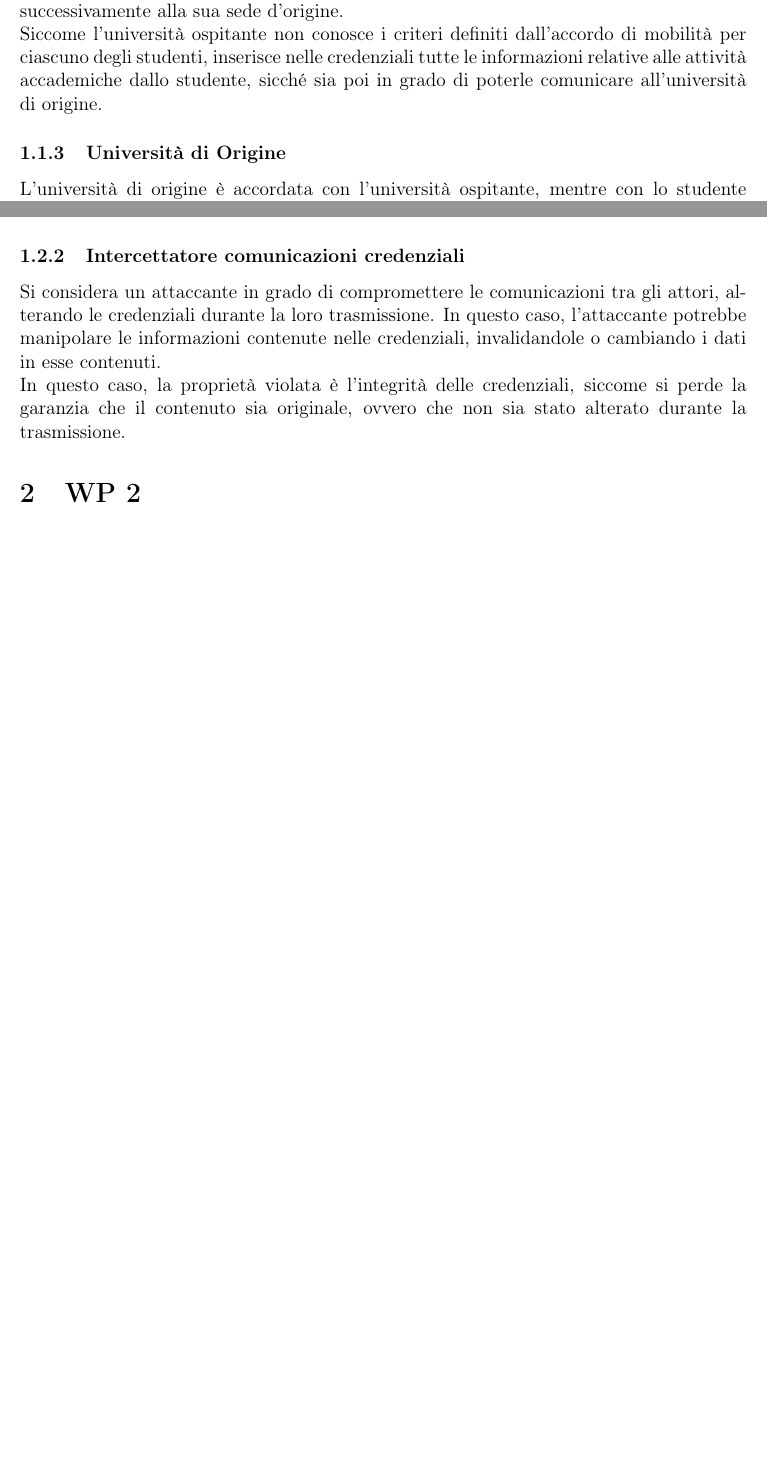
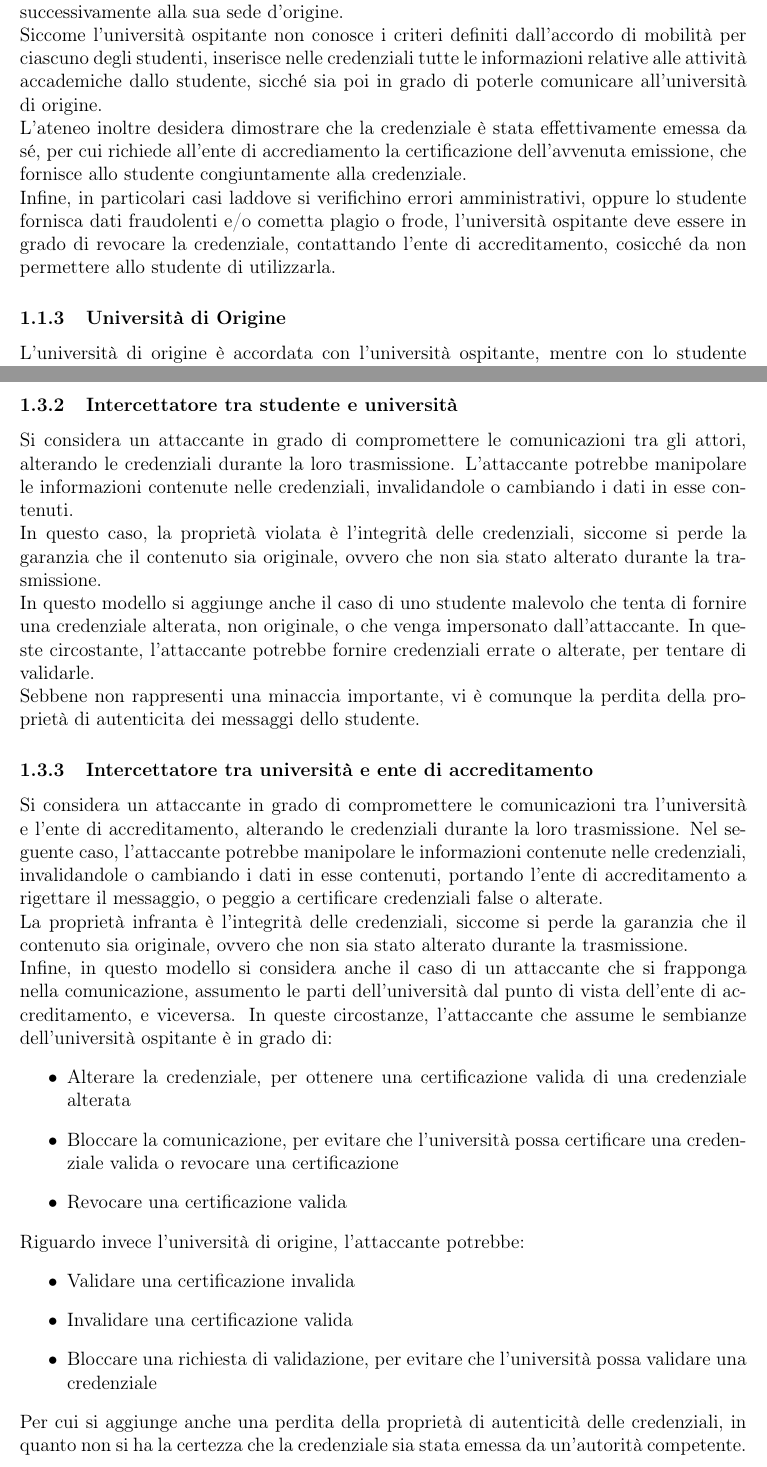
Before and after one commit to Dacu02/APS_project_G9, a LaTeX document (APS_project.tex): two parts of pages 2 and 3 of 3 before the commit and two parts of pages 3 and 5 of 8 after it, joined at a grey line, cut so that both start at the same text, the shorter picture padded with empty space. Compiled offline with pdfLaTeX.

Commit message:
Aggiutna credenziale e prosieguo wp1

```diff
--- a/APS_project.tex
+++ b/APS_project.tex
@@ -10,6 +10,8 @@
 \usepackage[italian]{babel}
 \usepackage{svg}
 \usepackage{float}
+\usepackage{enumitem}
+
 \geometry{a4paper, margin=1in}
 
 \title{Progetto di Algoritmi e Protocolli per la Sicurezza}
@@ -41,10 +41,10 @@ Lo studente Erasmus è interessato a sostenere attività accademiche all'interno
 L'università ospitante, accordatasi con l'università di origine, permette a vari studenti erasmus di poter usufruire di un periodo di mobilità all'interno della sua sede, nel quale gli studenti hanno la possibilità di effettuare varie atttività accademiche.
 \newline La sede è interessata a certificare, per ogni studente in mobilità da essa, le attività svolte da questo attraverso una credenziale, cosicché egli sia in grado di comunicarle successivamente alla sua sede d'origine.
 \newline Siccome l'università ospitante non conosce i criteri definiti dall'accordo di mobilità per ciascuno degli studenti, inserisce nelle credenziali tutte le informazioni relative alle attività accademiche dallo studente, sicché sia poi in grado di poterle comunicare all'università di origine.
-
+\newline L'ateneo inoltre desidera dimostrare che la credenziale è stata effettivamente emessa da sé, per cui richiede all'ente di accrediamento la certificazione dell'avvenuta emissione, che fornisce allo studente congiuntamente alla credenziale.
+\newline Infine, in particolari casi laddove si verifichino errori amministrativi, oppure lo studente fornisca dati fraudolenti e/o cometta plagio o frode, l'università ospitante deve essere in grado di revocare la credenziale, contattando l'ente di accreditamento, cosicché da non permettere allo studente di utilizzarla.
 
 \subsubsection{Università di Origine}
-L'università di origine è accordata con l'università ospitante, mentre con lo studente attraverso un accordo di mobilità. All'interno di questo vengono definite tutte le attività accademiche che lo studente è richiesto di soddisfare per validare il suo periodo di mobilità.
-\newline Per cui si aspetta di ricevere da ciascuno studente che ha terminato il proprio periodo di mobilità una credenziale, nella quale sono presenti almeno le attività definite dall'accordo di mobilità.
-\subsubsection{Ente di accreditamento (CA?)}
-
+L'università di origine è accordata con l'università ospitante, mentre con lo studente attraverso un accordo di mobilità. All'interno di questo vengono definite tutte le attività accademiche che lo studente è richiesto soddisfare per validare il suo periodo di mobilità.
+\newline Per cui si aspetta di ricevere, da ciascuno studente che ha terminato il proprio periodo di mobilità, una credenziale nella quale sono presenti almeno le attività definite dall'accordo di mobilità.\newline Inoltre, la credenziale deve essere certificata da un ente di accreditamento, cosicché si abbia la certezza della validità di questa. Qualora la credenziale non fosse certificata, oppure la certificazione è invalida o revocata, l'ateneo è in grado di rifiutare la credenziale.
+\subsubsection{Ente di accreditamento}
@@ -55,7 +85,24 @@ Come threat model si considerano avversari in grado di compromettere il sistema
-\newline In questo caso, la proprietà compromessa è la confidenzialità delle credenziali, in quanto, sebbene possedere la credenziale di per sé non rappresenti un pericolo, l'attaccante è in grado di leggere informazioni sensibili dello studente contenute in questa.
-\subsubsection{Intercettatore comunicazioni credenziali} Si considera un attaccante in grado di compromettere le comunicazioni tra gli attori, alterando le credenziali durante la loro trasmissione. In questo caso, l'attaccante potrebbe manipolare le informazioni contenute nelle credenziali, invalidandole o cambiando i dati in esse contenuti.
+\subsubsection{Ascoltatore tra studente e università} Si considera un attaccante in grado di ascoltare le comunicazioni che avvengono tra le università e lo studente, cercando di carpire le credenziali scambiate tra gli attori, cosicché da avere accesso a informazioni riservate dello studente.
+\newline A questo punto, la proprietà compromessa è la confidenzialità delle credenziali, in quanto, sebbene possedere la credenziale di per sé non rappresenti un pericolo, l'attaccante è in grado di leggere informazioni sensibili dello studente contenute in questa.
+\subsubsection{Intercettatore tra studente e università} Si considera un attaccante in grado di compromettere le comunicazioni tra gli attori, alterando le credenziali durante la loro trasmissione. L'attaccante potrebbe manipolare le informazioni contenute nelle credenziali, invalidandole o cambiando i dati in esse contenuti.
 \newline In questo caso, la proprietà violata è l'integrità delle credenziali, siccome si perde la garanzia che il contenuto sia originale, ovvero che non sia stato alterato durante la trasmissione.
-% Violata invalidata compromessa venire_meno infranta
-
+\newline In questo modello si aggiunge anche il caso di uno studente malevolo che tenta di fornire una credenziale alterata, non originale, o che venga impersonato dall'attaccante. In queste circostante, l'attaccante potrebbe fornire credenziali errate o alterate, per tentare di validarle.
+\newline Sebbene non rappresenti una minaccia importante, vi è comunque la perdita della proprietà di autenticita dei messaggi dello studente.
+\subsubsection{Intercettatore tra università e ente di accreditamento} Si considera un attaccante in grado di compromettere le comunicazioni tra l'università e l'ente di accreditamento, alterando le credenziali durante la loro trasmissione. Nel seguente caso, l'attaccante potrebbe manipolare le informazioni contenute nelle credenziali, invalidandole o cambiando i dati in esse contenuti, portando l'ente di accreditamento a rigettare il messaggio, o peggio a certificare credenziali false o alterate.
+\newline La proprietà infranta è l'integrità delle credenziali, siccome si perde la garanzia che il contenuto sia originale, ovvero che non sia stato alterato durante la trasmissione.
+\newline Infine, in questo modello si considera anche il caso di un attaccante che si frapponga nella comunicazione, assumento le parti dell'università dal punto di vista dell'ente di accreditamento, e viceversa. In queste circostanze, l'attaccante che assume le sembianze dell'università ospitante è in grado di:
+\begin{itemize}
+    \item Alterare la credenziale, per ottenere una certificazione valida di una credenziale alterata
+    \item Bloccare la comunicazione, per evitare che l'università possa certificare una credenziale valida o revocare una certificazione
+    \item Revocare una certificazione valida
+\end{itemize}
+Riguardo invece l'università di origine, l'attaccante potrebbe:
+\begin{itemize}
+    \item Validare una certificazione invalida
+    \item Invalidare una certificazione valida
+    \item Bloccare una richiesta di validazione, per evitare che l'università possa validare una credenziale
+\end{itemize}
+Per cui si aggiunge anche una perdita della proprietà di autenticità delle credenziali, in quanto non si ha la certezza che la credenziale sia stata emessa da un'autorità competente.
+\newpage
 \section{WP 2}
 Describe your methodology here.
```
Also changed, not shown: APS_project.pdf, svg-inkscape/usecase_1_svg-tex.pdf, svg-inkscape/usecase_1_svg-tex.pdf_tex, usecase_1.eps (added), usecase_1.svg (deleted), APS_project.tex (42 more changed lines), 7 other files.
